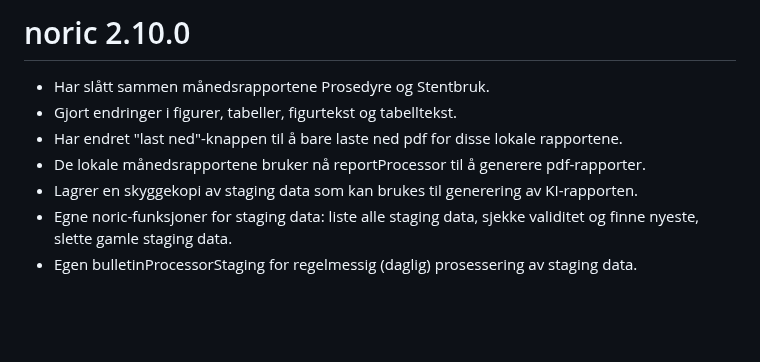
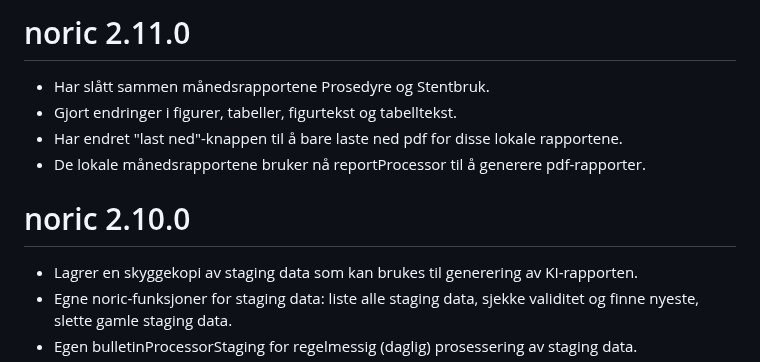
Before and after one commit to Rapporteket/NORIC, a Markdown page: NEWS.md, the part around the change. GitHub-like rendering; blank space fills up the shorter version.

Commit message:
forklerer endringene til versjonen

```diff
--- a/NEWS.md
+++ b/NEWS.md
@@ -1,8 +1,11 @@
-# noric 2.10.0
+# noric 2.11.0
 * Har slått sammen månedsrapportene Prosedyre og Stentbruk.
 * Gjort endringer i figurer, tabeller, figurtekst og tabelltekst.
 * Har endret "last ned"-knappen til å bare laste ned pdf for disse lokale rapportene.
 * De lokale månedsrapportene bruker nå reportProcessor til å generere pdf-rapporter.
+
+
+# noric 2.10.0
 * Lagrer en skyggekopi av staging data som kan brukes til generering av
 KI-rapporten.
 * Egne noric-funksjoner for staging data: liste alle staging data,
```
